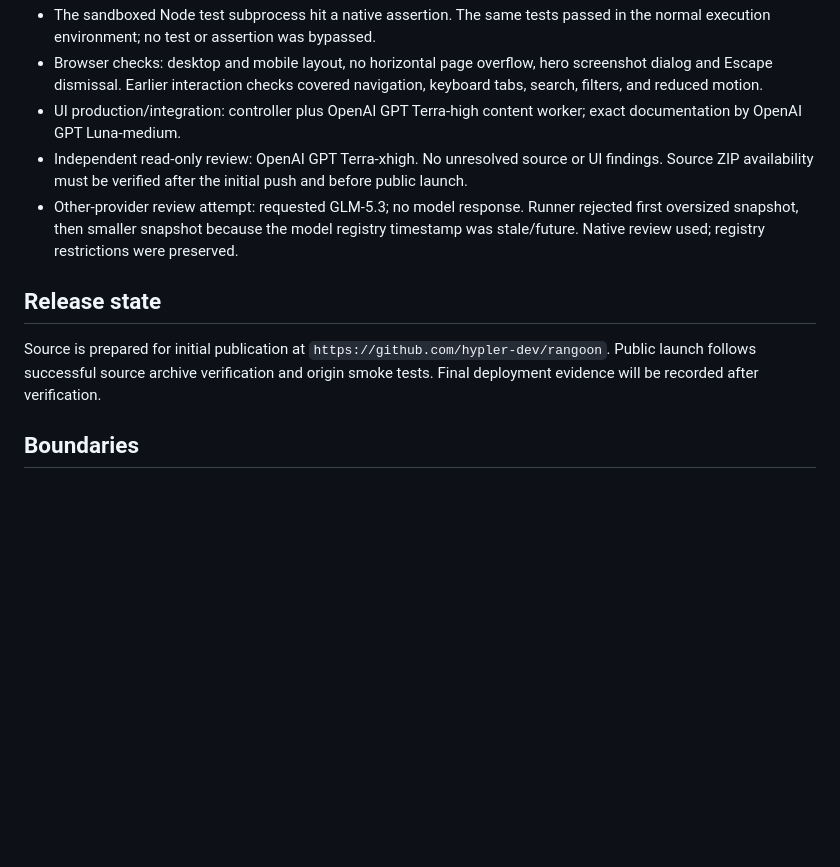
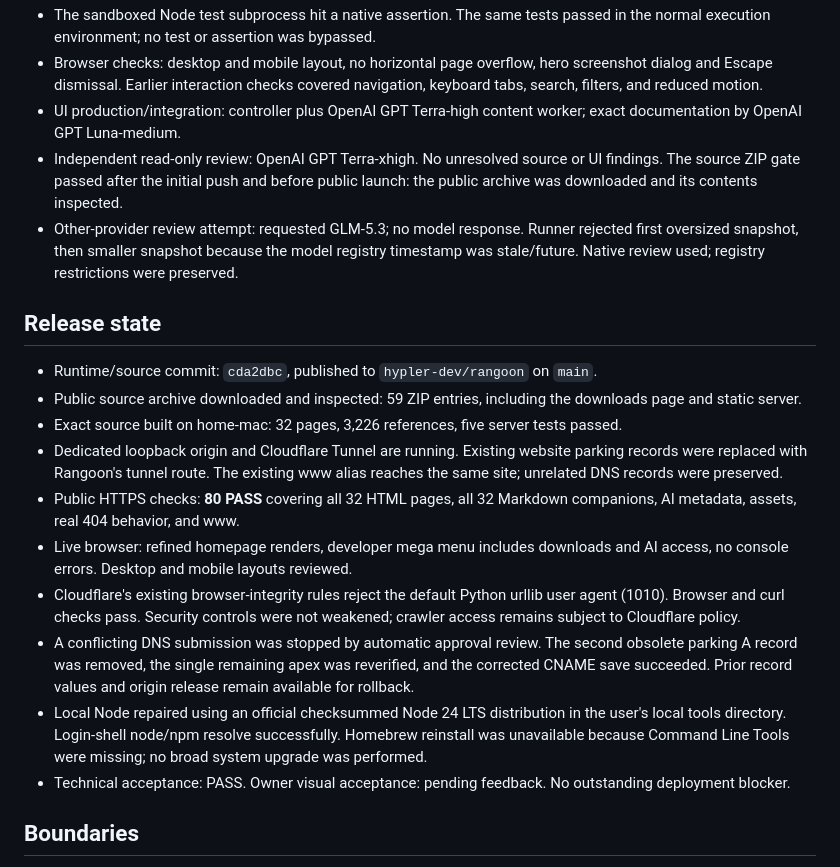
Before and after one commit to hypler-dev/rangoon, a Markdown page: docs/delivery.md, the part around one of its changes. GitHub-like rendering; blank space fills up the shorter version.

```diff
--- a/docs/delivery.md
+++ b/docs/delivery.md
@@ -19,12 +19,21 @@ Canonical authority: [intent.md](../intent.md). Implementation and deployment ar
 - The sandboxed Node test subprocess hit a native assertion. The same tests passed in the normal execution environment; no test or assertion was bypassed.
 - Browser checks: desktop and mobile layout, no horizontal page overflow, hero screenshot dialog and Escape dismissal. Earlier interaction checks covered navigation, keyboard tabs, search, filters, and reduced motion.
 - UI production/integration: controller plus OpenAI GPT Terra-high content worker; exact documentation by OpenAI GPT Luna-medium.
-- Independent read-only review: OpenAI GPT Terra-xhigh. No unresolved source or UI findings. Source ZIP availability must be verified after the initial push and before public launch.
+- Independent read-only review: OpenAI GPT Terra-xhigh. No unresolved source or UI findings. The source ZIP gate passed after the initial push and before public launch: the public archive was downloaded and its contents inspected.
 - Other-provider review attempt: requested GLM-5.3; no model response. Runner rejected first oversized snapshot, then smaller snapshot because the model registry timestamp was stale/future. Native review used; registry restrictions were preserved.
 
 ## Release state
 
-Source is prepared for initial publication at `https://github.com/hypler-dev/rangoon`. Public launch follows successful source archive verification and origin smoke tests. Final deployment evidence will be recorded after verification.
+- Runtime/source commit: `cda2dbc`, published to `hypler-dev/rangoon` on `main`.
+- Public source archive downloaded and inspected: 59 ZIP entries, including the downloads page and static server.
+- Exact source built on home-mac: 32 pages, 3,226 references, five server tests passed.
+- Dedicated loopback origin and Cloudflare Tunnel are running. Existing website parking records were replaced with Rangoon's tunnel route. The existing www alias reaches the same site; unrelated DNS records were preserved.
+- Public HTTPS checks: **80 PASS** covering all 32 HTML pages, all 32 Markdown companions, AI metadata, assets, real 404 behavior, and www.
+- Live browser: refined homepage renders, developer mega menu includes downloads and AI access, no console errors. Desktop and mobile layouts reviewed.
+- Cloudflare's existing browser-integrity rules reject the default Python urllib user agent (1010). Browser and curl checks pass. Security controls were not weakened; crawler access remains subject to Cloudflare policy.
+- A conflicting DNS submission was stopped by automatic approval review. The second obsolete parking A record was removed, the single remaining apex was reverified, and the corrected CNAME save succeeded. Prior record values and origin release remain available for rollback.
+- Local Node repaired using an official checksummed Node 24 LTS distribution in the user's local tools directory. Login-shell node/npm resolve successfully. Homebrew reinstall was unavailable because Command Line Tools were missing; no broad system upgrade was performed.
+- Technical acceptance: PASS. Owner visual acceptance: pending feedback. No outstanding deployment blocker.
 
 ## Boundaries
 
```
Also changed, not shown: other parts of docs/delivery.md (+56 -0 lines).
